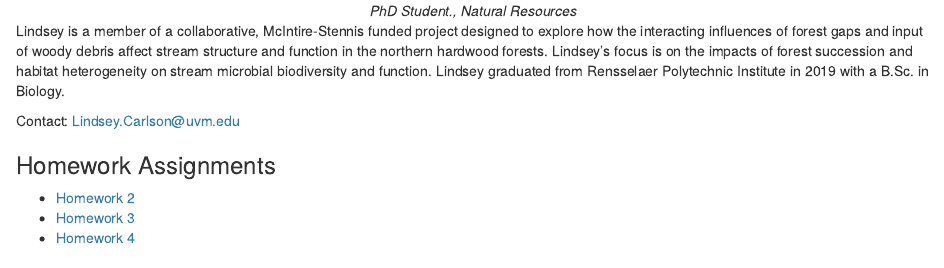
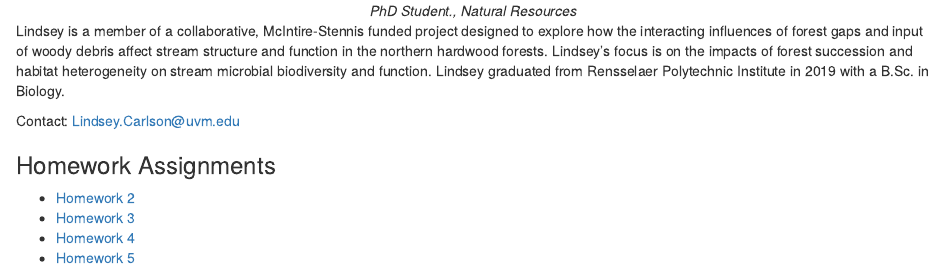
Before and after one commit to lindseycarlson8/CarlsonBio381, an R Markdown document (index.rmd): the page in a window 1100 px wide, from 660 px down. Rendered offline with R 4.5, knitr and Pandoc, with nearby package versions; drawn as R Markdown's standard HTML page in place of the format the file asks for.

Commit message:
added link onto homepage for Homework 5

```diff
--- a/index.rmd
+++ b/index.rmd
@@ -31,3 +31,4 @@ Contact: Lindsey.Carlson@uvm.edu
 * [Homework 2](Homework_02.html)
 * [Homework 3](Homework_03.html)
 * [Homework 4](Homework_04.html)
+* [Homework 5](Homework_05.html)
```
Also changed, not shown: index.html.
